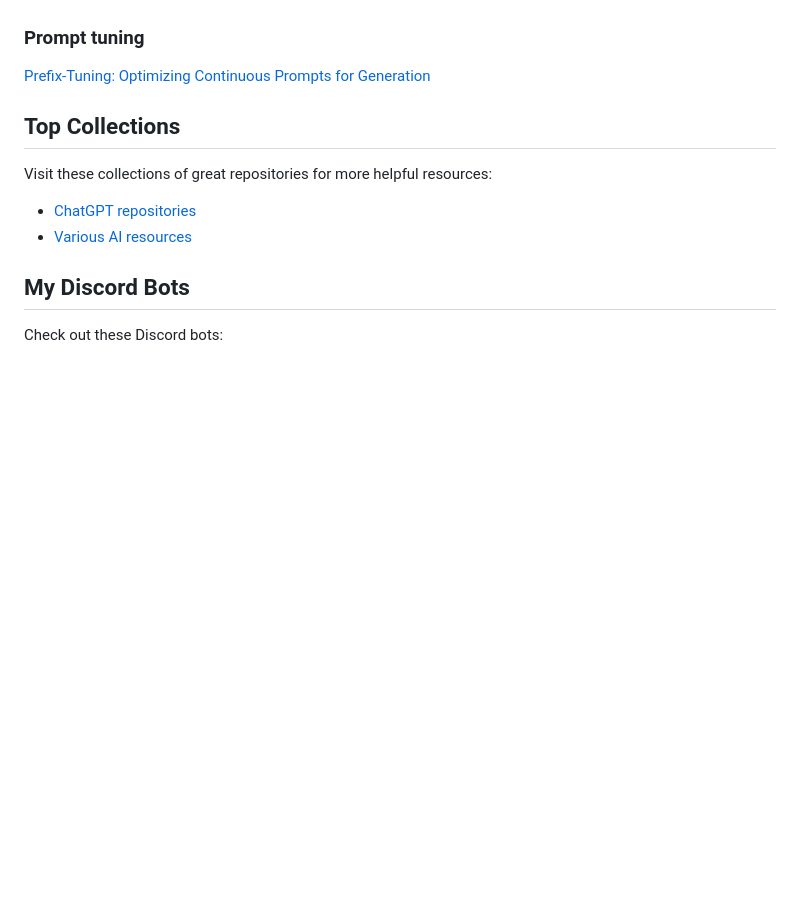
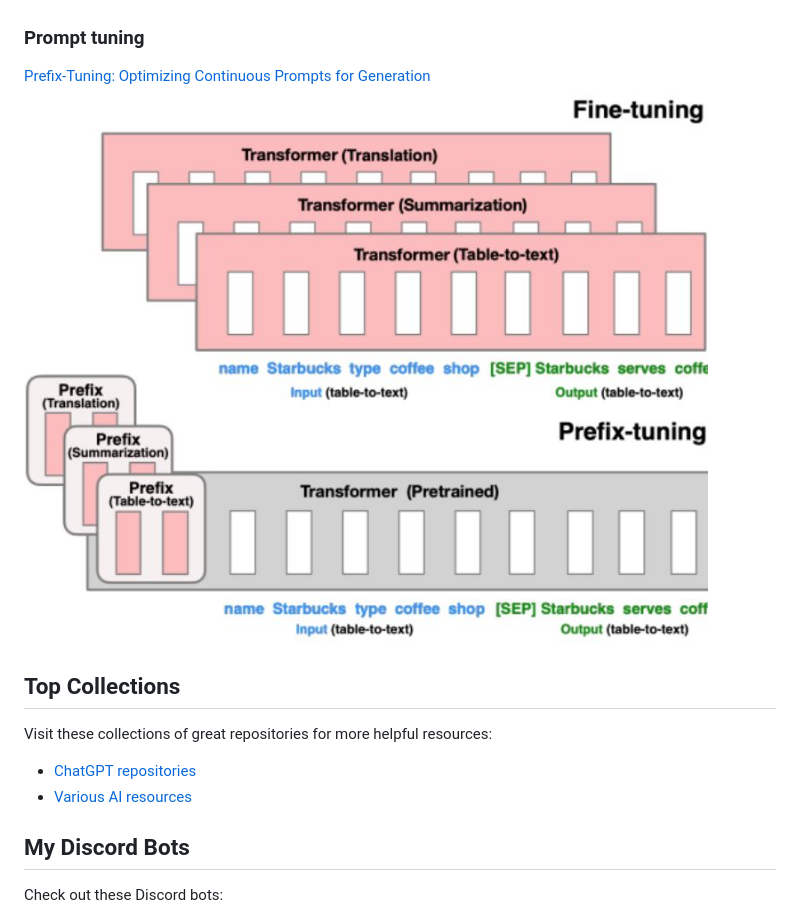
Before and after one commit to shrekwang592/PromptBetter, a Markdown page: README.md, the part around the change. Drawn GitHub-style; blank space fills up the shorter version.

```diff
--- a/README.md
+++ b/README.md
@@ -31,6 +31,7 @@ https://github.com/yhfgyyf/chatgpt-fine-tuning
 
 ### Prompt tuning
 [Prefix-Tuning: Optimizing Continuous Prompts for Generation](https://arxiv.org/abs/2101.00190)
+![Prefix-Tuning](https://github.com/shrekwang592/PromptBetter/blob/main/prefix-tuning.JPG)
 
 ## Top Collections
 Visit these collections of great repositories for more helpful resources:
```
